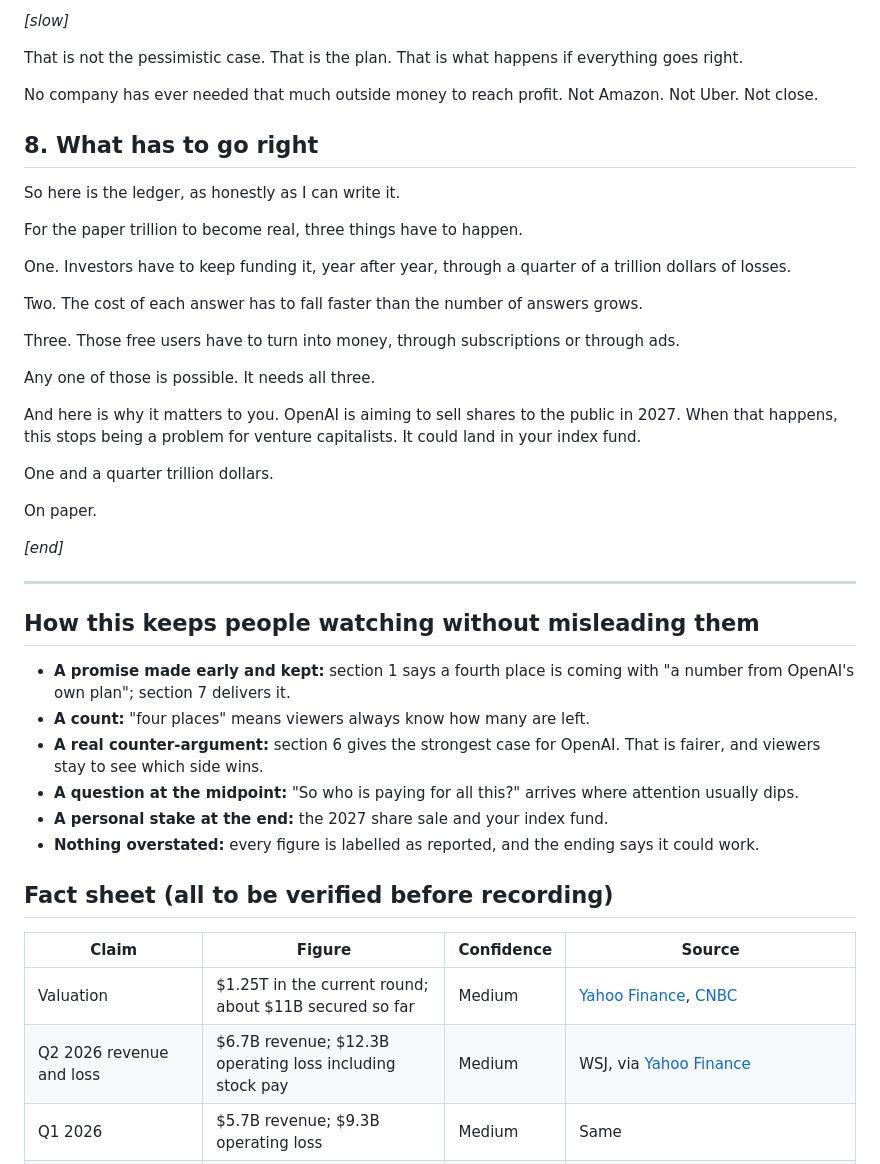
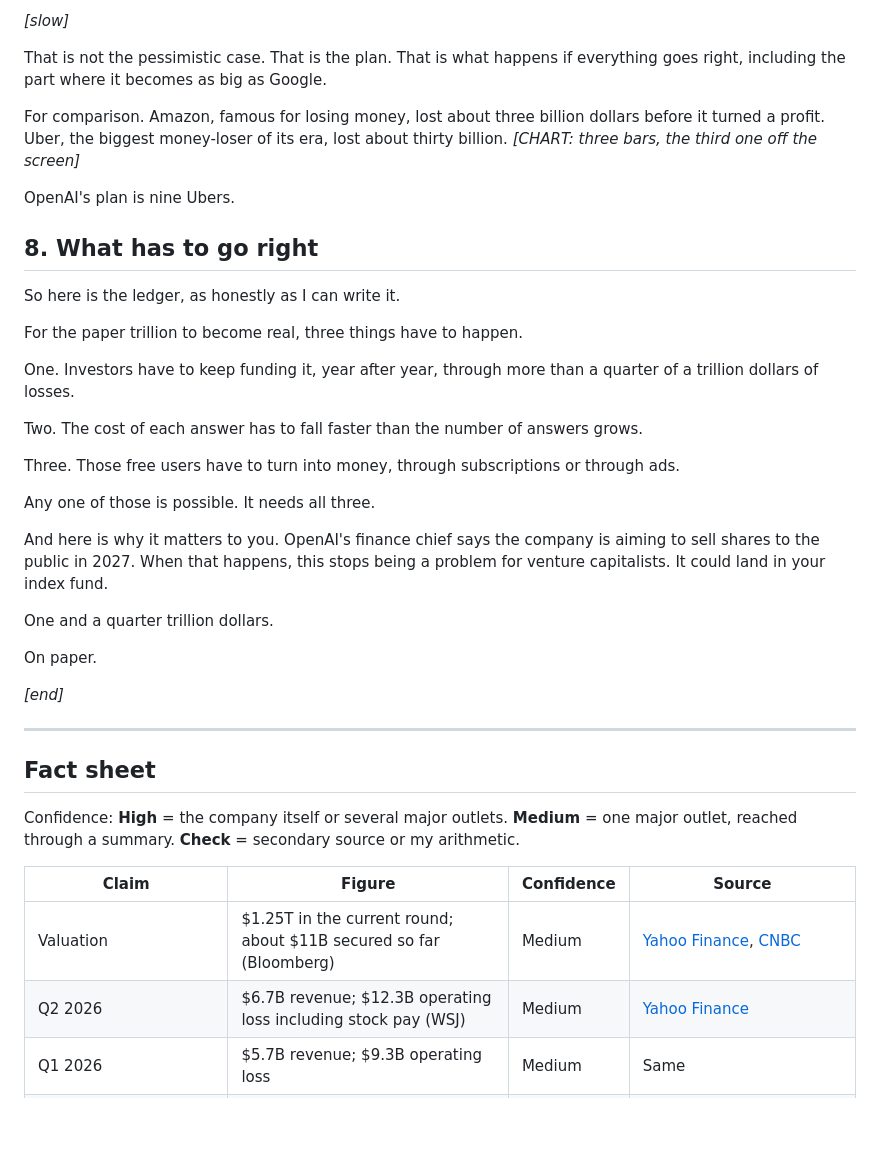
Before and after one commit to prashantarora719-max/HUSH, a Markdown page: openai-video/script.md, the part around one of its changes. Rendered like a GitHub page; blank space fills up the shorter version.

```diff
--- a/openai-video/script.md
+++ b/openai-video/script.md
@@ -118,9 +132,11 @@ According to a Financial Times report on OpenAI's own projections, the company e
 
 *[slow]*
 
-That is not the pessimistic case. That is the plan. That is what happens if everything goes right.
+That is not the pessimistic case. That is the plan. That is what happens if everything goes right, including the part where it becomes as big as Google.
 
-No company has ever needed that much outside money to reach profit. Not Amazon. Not Uber. Not close.
+For comparison. Amazon, famous for losing money, lost about three billion dollars before it turned a profit. Uber, the biggest money-loser of its era, lost about thirty billion. *[CHART: three bars, the third one off the screen]*
+
+OpenAI's plan is nine Ubers.
 
 ## 8. What has to go right
 
@@ -128,7 +144,7 @@ So here is the ledger, as honestly as I can write it.
 
 For the paper trillion to become real, three things have to happen.
 
-One. Investors have to keep funding it, year after year, through a quarter of a trillion dollars of losses.
+One. Investors have to keep funding it, year after year, through more than a quarter of a trillion dollars of losses.
 
 Two. The cost of each answer has to fall faster than the number of answers grows.
 
@@ -136,7 +152,7 @@ Three. Those free users have to turn into money, through subscriptions or throug
 
 Any one of those is possible. It needs all three.
 
-And here is why it matters to you. OpenAI is aiming to sell shares to the public in 2027. When that happens, this stops being a problem for venture capitalists. It could land in your index fund.
+And here is why it matters to you. OpenAI's finance chief says the company is aiming to sell shares to the public in 2027. When that happens, this stops being a problem for venture capitalists. It could land in your index fund.
 
 One and a quarter trillion dollars.
 
@@ -146,18 +162,12 @@ On paper.
 
 ---
 
-## How this keeps people watching without misleading them
-- **A promise made early and kept:** section 1 says a fourth place is coming with "a number from OpenAI's own plan"; section 7 delivers it.
-- **A count:** "four places" means viewers always know how many are left.
-- **A real counter-argument:** section 6 gives the strongest case for OpenAI. That is fairer, and viewers stay to see which side wins.
-- **A question at the midpoint:** "So who is paying for all this?" arrives where attention usually dips.
-- **A personal stake at the end:** the 2027 share sale and your index fund.
-- **Nothing overstated:** every figure is labelled as reported, and the ending says it could work.
+## Fact sheet
 
-## Fact sheet (all to be verified before recording)
+Confidence: **High** = the company itself or several major outlets. **Medium** = one major outlet, reached through a summary. **Check** = secondary source or my arithmetic.
 
 | Claim | Figure | Confidence | Source |
 |---|---|---|---|
-| Valuation | $1.25T in the current round; about $11B secured so far | Medium | [Yahoo Finance](https://finance.yahoo.com/news/openai-secures-11bn-funding-round-095750139.html), [CNBC](https://www.cnbc.com/2026/10/22/openai-funding-round-uae-investors.html) |
-| Q2 2026 revenue and loss | $6.7B revenue; $12.3B operating loss including stock pay | Medium | WSJ, via [Yahoo Finance](https://finance.yahoo.com/technology/ai/articles/openai-q2-growth-trails-anthropic-102250259.html) |
+| Valuation | $1.25T in the current round; about $11B secured so far (Bloomberg) | Medium | [Yahoo Finance](https://finance.yahoo.com/news/openai-secures-11bn-funding-round-095750139.html), [CNBC](https://www.cnbc.com/2026/10/22/openai-funding-round-uae-investors.html) |
+| Q2 2026 | $6.7B revenue; $12.3B operating loss including stock pay (WSJ) | Medium | [Yahoo Finance](https://finance.yahoo.com/technology/ai/articles/openai-q2-growth-trails-anthropic-102250259.html) |
 | Q1 2026 | $5.7B revenue; $9.3B operating loss | Medium | Same |
```
Also changed, not shown: other parts of openai-video/script.md (+67 -40 lines).
